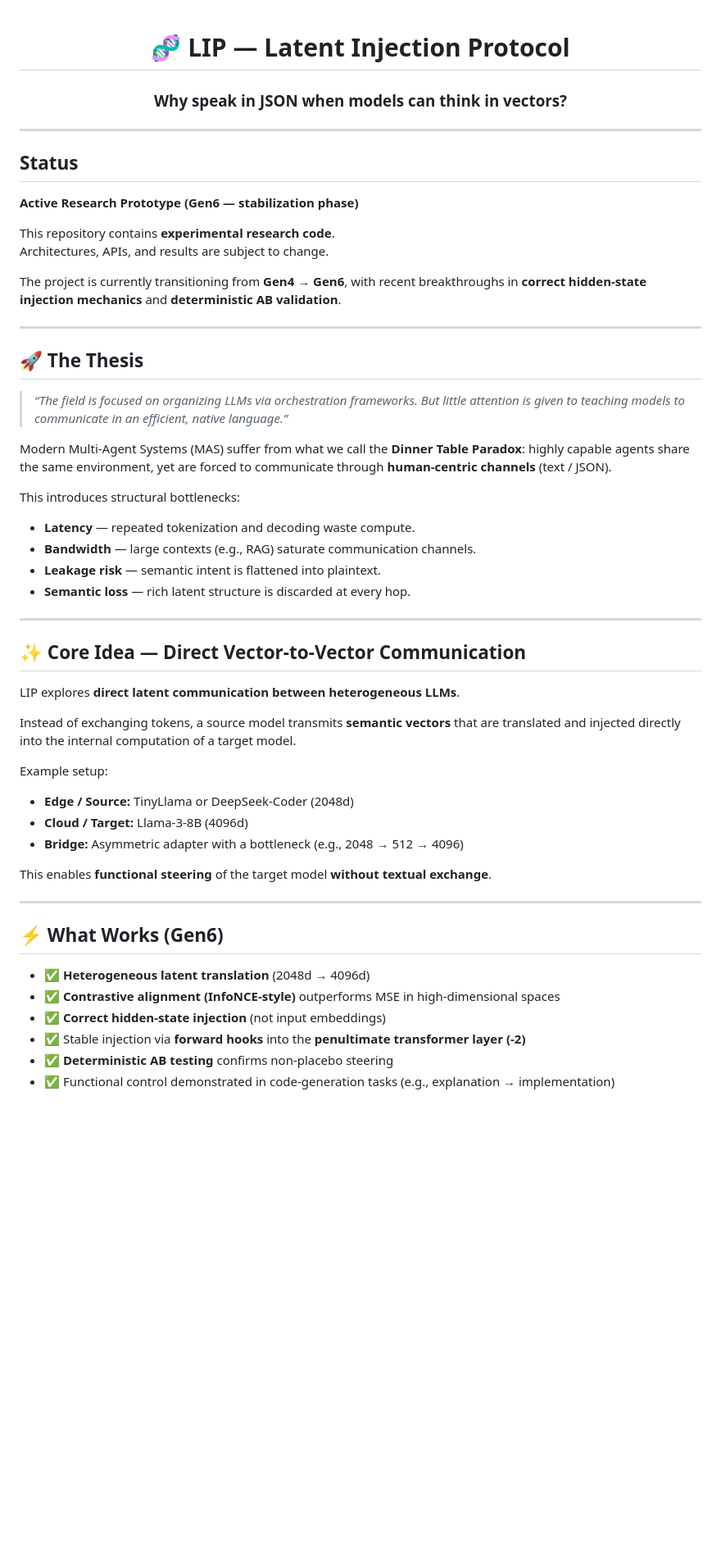
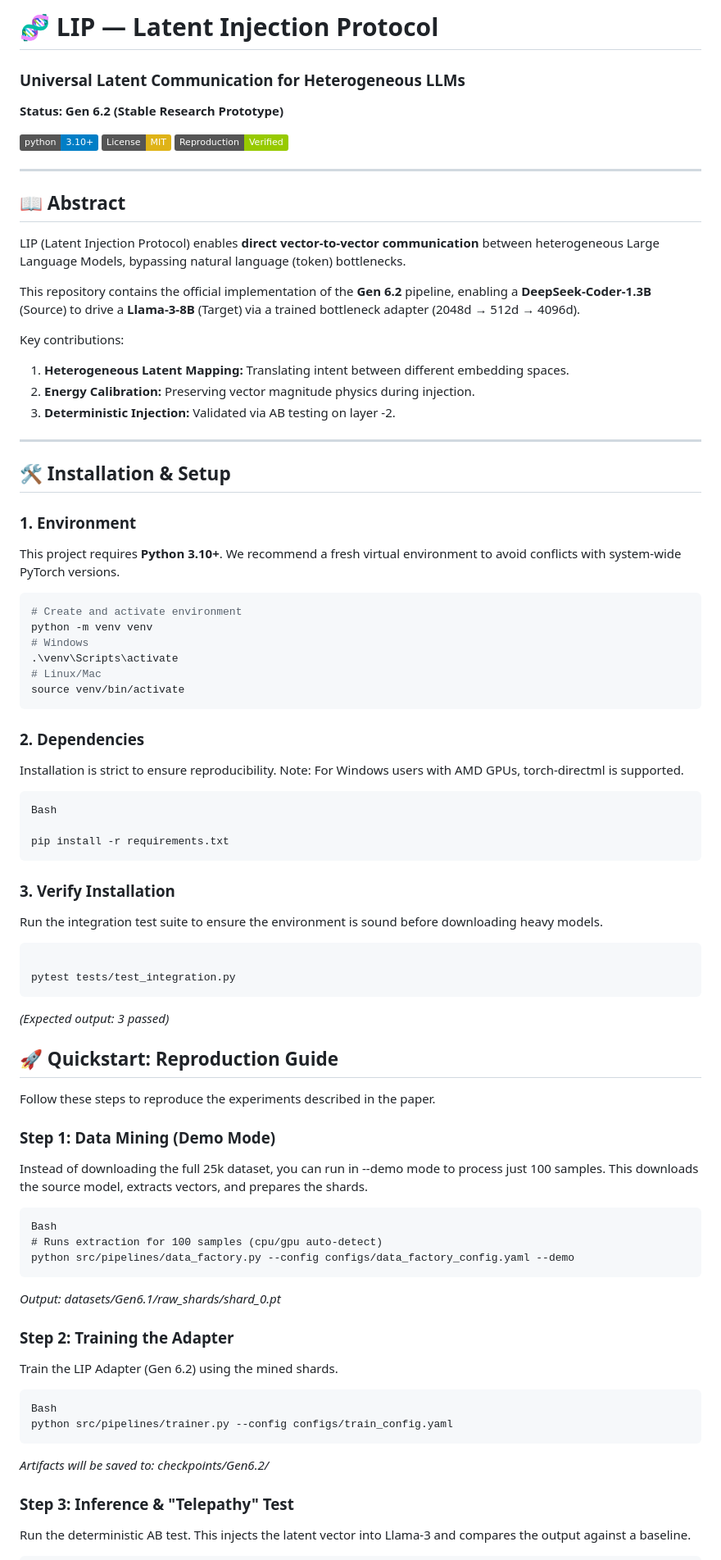
Before and after one commit to zigfreud/latent-llm-agent-communication, a Markdown page: README.MD, the part around one of its changes. Shown at 82% size. GitHub-like rendering; badges without logos; blank space fills up the shorter version.

Commit message:
readme: readme has been updated

````diff
--- a/README.MD
+++ b/README.MD
@@ -1,70 +1,82 @@
-<div align="center">
+# 🧬 LIP — Latent Injection Protocol
+### Universal Latent Communication for Heterogeneous LLMs
 
-# 🧬 LIP — Latent Injection Protocol
+**Status: Gen 6.2 (Stable Research Prototype)**
 
-### Why speak in JSON when models can think in vectors?
-
-</div>
+[![Python 3.10+](https://img.shields.io/badge/python-3.10+-blue.svg)](https://www.python.org/downloads/)
+[![License: MIT](https://img.shields.io/badge/License-MIT-yellow.svg)](https://opensource.org/licenses/MIT)
+[![Reproduction: Verified](https://img.shields.io/badge/Reproduction-Verified-green.svg)]()
 
 ---
 
-## Status
+## 📖 Abstract
 
-**Active Research Prototype (Gen6 — stabilization phase)**
+LIP (Latent Injection Protocol) enables **direct vector-to-vector communication** between heterogeneous Large Language Models, bypassing natural language (token) bottlenecks.
 
-This repository contains **experimental research code**.
-Architectures, APIs, and results are subject to change.
+This repository contains the official implementation of the **Gen 6.2** pipeline, enabling a **DeepSeek-Coder-1.3B** (Source) to drive a **Llama-3-8B** (Target) via a trained bottleneck adapter (2048d → 512d → 4096d).
 
-The project is currently transitioning from **Gen4 → Gen6**, with recent
-breakthroughs in **correct hidden-state injection mechanics** and **deterministic
-AB validation**.
+Key contributions:
+1.  **Heterogeneous Latent Mapping:** Translating intent between different embedding spaces.
+2.  **Energy Calibration:** Preserving vector magnitude physics during injection.
+3.  **Deterministic Injection:** Validated via AB testing on layer -2.
 
 ---
 
-## 🚀 The Thesis
+## 🛠️ Installation & Setup
 
-> *“The field is focused on organizing LLMs via orchestration frameworks.
-But little attention is given to teaching models to communicate in an efficient,
-native language.”*
+### 1. Environment
+This project requires **Python 3.10+**.
+We recommend a fresh virtual environment to avoid conflicts with system-wide PyTorch versions.
 
-Modern Multi-Agent Systems (MAS) suffer from what we call the **Dinner Table Paradox**:
-highly capable agents share the same environment, yet are forced to communicate
-through **human-centric channels** (text / JSON).
+```bash
+# Create and activate environment
+python -m venv venv
+# Windows
+.\venv\Scripts\activate
+# Linux/Mac
+source venv/bin/activate
+```
 
-This introduces structural bottlenecks:
+### 2. Dependencies
+Installation is strict to ensure reproducibility. Note: For Windows users with AMD GPUs, torch-directml is supported.
 
-- **Latency** — repeated tokenization and decoding waste compute.
-- **Bandwidth** — large contexts (e.g., RAG) saturate communication channels.
-- **Leakage risk** — semantic intent is flattened into plaintext.
-- **Semantic loss** — rich latent structure is discarded at every hop.
+```
+Bash
 
----
+pip install -r requirements.txt
+```
 
-## ✨ Core Idea — Direct Vector-to-Vector Communication
+### 3. Verify Installation
+Run the integration test suite to ensure the environment is sound before downloading heavy models.
 
-LIP explores **direct latent communication between heterogeneous LLMs**.
+```Bash
 
-Instead of exchanging tokens, a source model transmits **semantic vectors**
-that are translated and injected directly into the internal computation of
-a target model.
+pytest tests/test_integration.py
+```
+_(Expected output: 3 passed)_
 
-Example setup:
+## 🚀 Quickstart: Reproduction Guide
+Follow these steps to reproduce the experiments described in the paper.
 
-- **Edge / Source:** TinyLlama or DeepSeek-Coder (2048d)
-- **Cloud / Target:** Llama-3-8B (4096d)
-- **Bridge:** Asymmetric adapter with a bottleneck (e.g., 2048 → 512 → 4096)
+### Step 1: Data Mining (Demo Mode)
+Instead of downloading the full 25k dataset, you can run in --demo mode to process just 100 samples. This downloads the source model, extracts vectors, and prepares the shards.
 
-This enables **functional steering** of the target model **without textual exchange**.
+```
+Bash
+# Runs extraction for 100 samples (cpu/gpu auto-detect)
+python src/pipelines/data_factory.py --config configs/data_factory_config.yaml --demo
+```
+_Output: datasets/Gen6.1/raw_shards/shard_0.pt_
 
----
+### Step 2: Training the Adapter
+Train the LIP Adapter (Gen 6.2) using the mined shards.
 
-## ⚡ What Works (Gen6)
+```
+Bash
+python src/pipelines/trainer.py --config configs/train_config.yaml
+```
+_Artifacts will be saved to: checkpoints/Gen6.2/_
 
-- ✅ **Heterogeneous latent translation** (2048d → 4096d)
-- ✅ **Contrastive alignment (InfoNCE-style)** outperforms MSE in high-dimensional spaces
-- ✅ **Correct hidden-state injection** (not input embeddings)
-- ✅ Stable injection via **forward hooks** into the **penultimate transformer layer (-2)**
-- ✅ **Deterministic AB testing** confirms non-placebo steering
-- ✅ Functional control demonstrated in code-generation tasks
-  (e.g., explanation → implementation)
+### Step 3: Inference & "Telepathy" Test
+Run the deterministic AB test. This injects the latent vector into Llama-3 and compares the output against a baseline.
 
````
Also changed, not shown: other parts of README.MD (+38 -99 lines).
